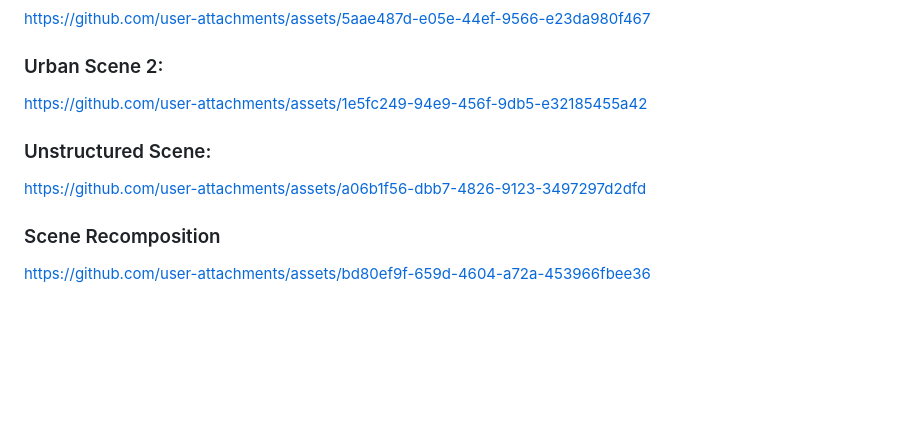
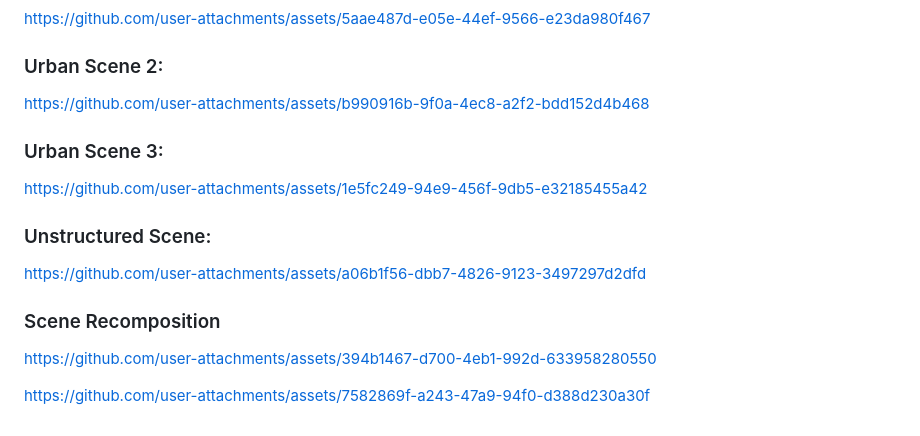
Before and after one commit to WangXu-xxx/DrivingEditor, a Markdown page: README.md, the part around the change. GitHub-like rendering; blank space fills up the shorter version.

```diff
--- a/README.md
+++ b/README.md
@@ -155,6 +155,10 @@ https://github.com/user-attachments/assets/5aae487d-e05e-44ef-9566-e23da980f467
 
 ### Urban Scene 2:
 
+https://github.com/user-attachments/assets/b990916b-9f0a-4ec8-a2f2-bdd152d4b468
+
+### Urban Scene 3:
+
 https://github.com/user-attachments/assets/1e5fc249-94e9-456f-9db5-e32185455a42
 
 ### Unstructured Scene:
@@ -163,4 +167,6 @@ https://github.com/user-attachments/assets/a06b1f56-dbb7-4826-9123-3497297d2dfd
 
 ### Scene Recomposition
 
-https://github.com/user-attachments/assets/bd80ef9f-659d-4604-a72a-453966fbee36
+https://github.com/user-attachments/assets/394b1467-d700-4eb1-992d-633958280550
+
+https://github.com/user-attachments/assets/7582869f-a243-47a9-94f0-d388d230a30f
```
